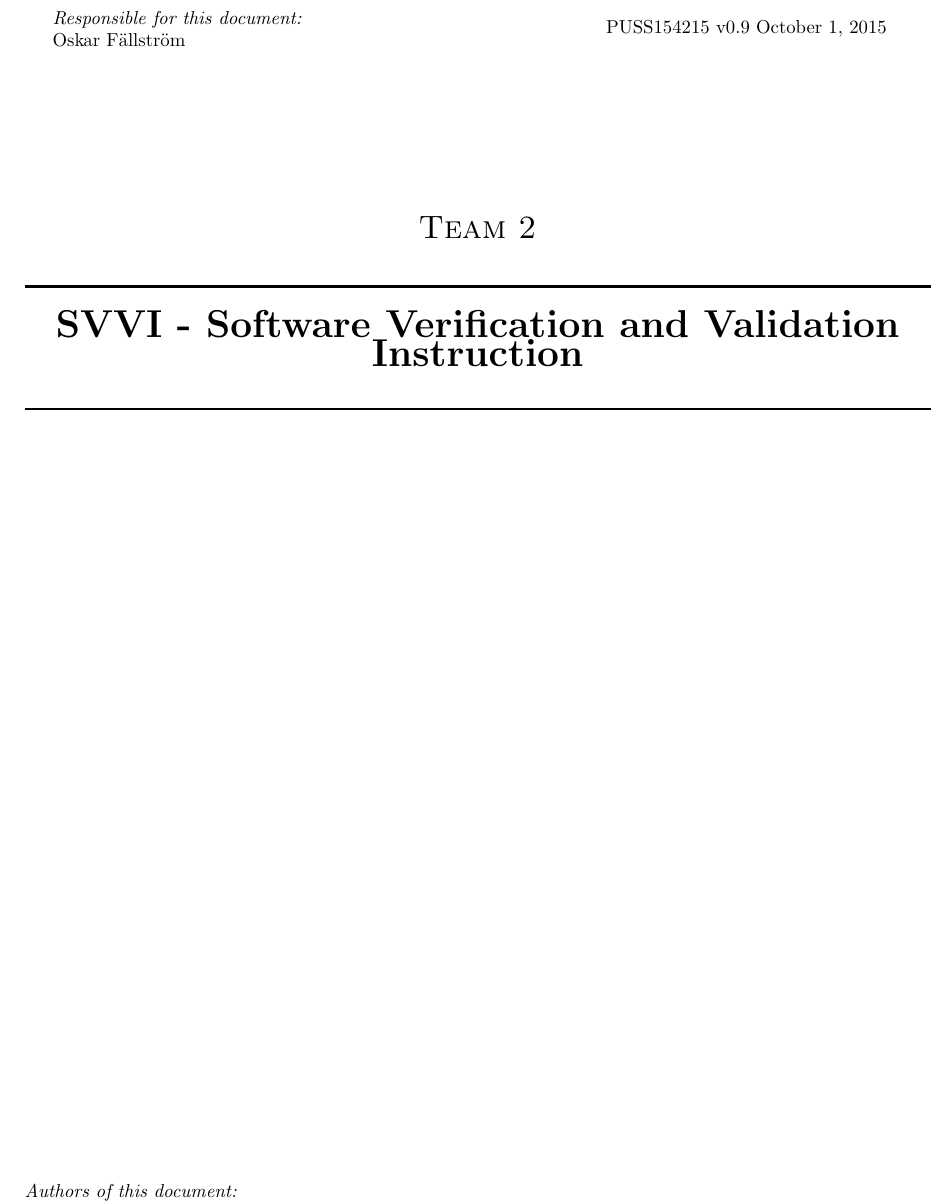
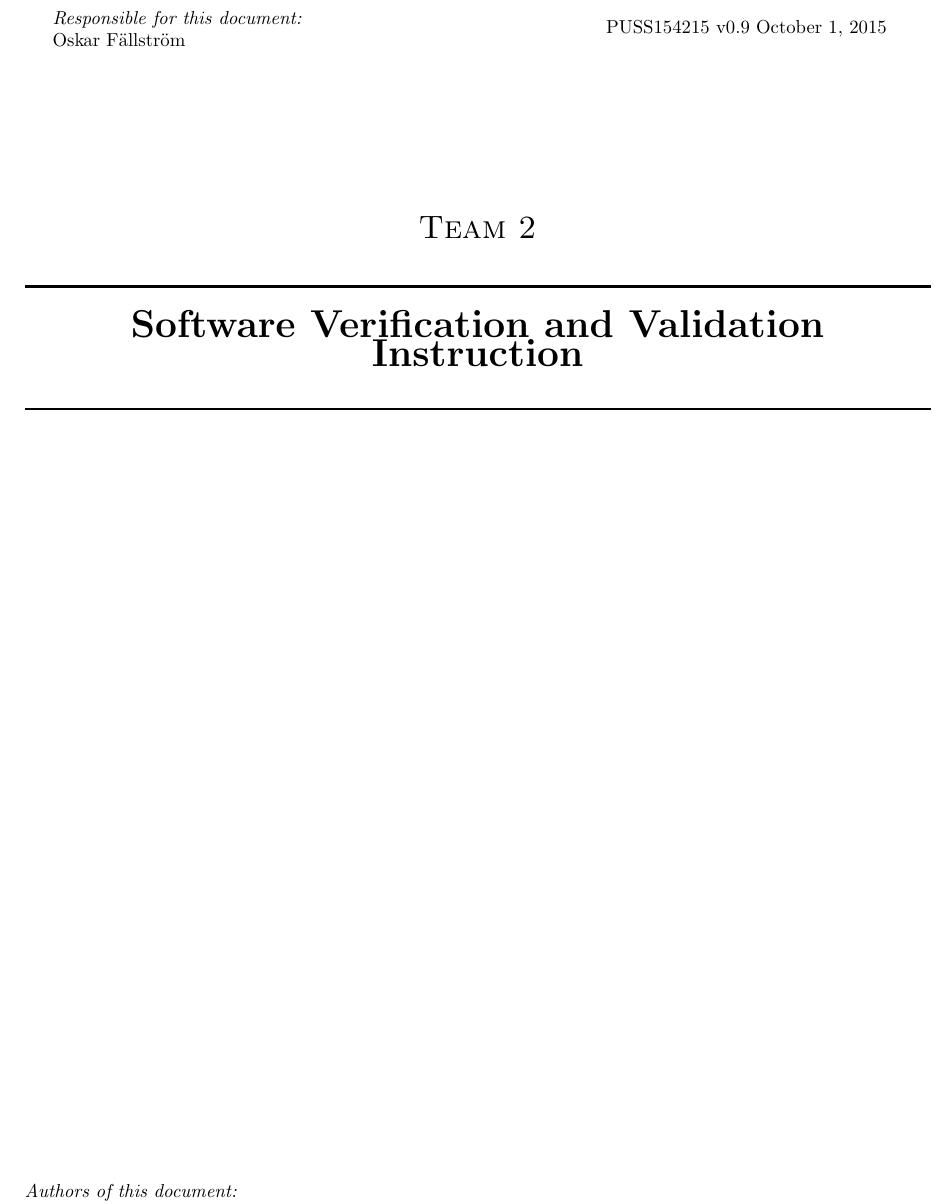
Before and after one commit to ockka/ETSN05-Group2, a LaTeX document (docs/SVVI/PUSS154215.tex): part of page 1 of 25, cut so that both start at the same text. Compiled offline with pdfLaTeX.

Commit message:
Ändrade framsidan

```diff
--- a/docs/SVVI/PUSS154215.tex
+++ b/docs/SVVI/PUSS154215.tex
@@ -74,7 +74,7 @@ Oskar Fällström %Not entirely sure who this should be, possibly project leader
 \textsc{\LARGE Team 2}\\[0.5cm]
 
 \HRule \\[0.4cm]
-{ \huge \bfseries SVVI - Software Verification and Validation Instruction}\\[0.4cm] % Title of your document
+{ \huge \bfseries Software Verification and Validation Instruction}\\[0.4cm] % Title of your document
 \HRule \\[1.5cm]
 
 \vfill
```
